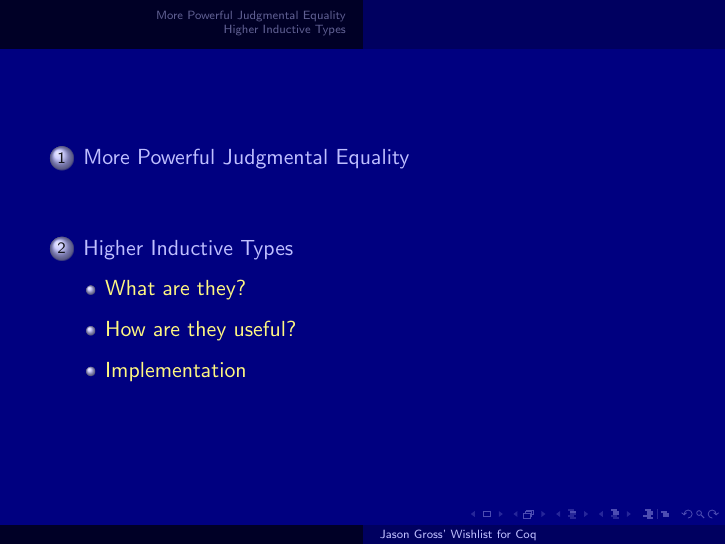
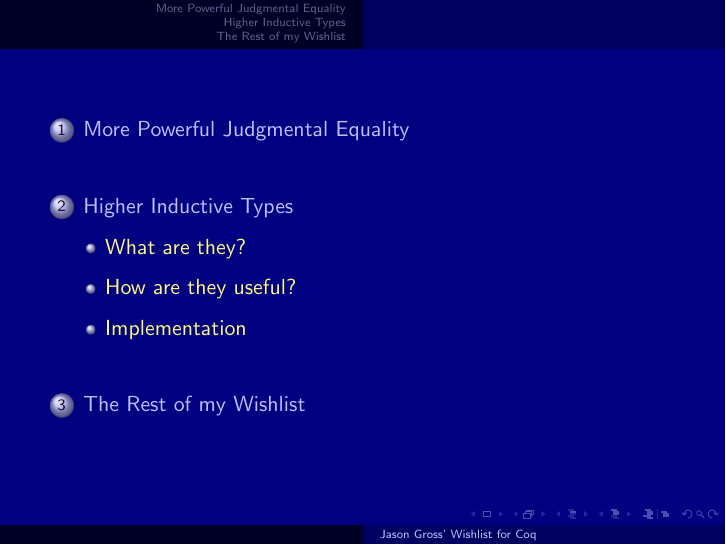
Before and after one commit to JasonGross/coq-8.6-wishlist, LaTeX slides (jgross-coq-8-6-wishlist.tex): page 2 of 89. Compiled offline with pdfLaTeX.

Commit message:
Add another section

```diff
--- a/jgross-coq-8-6-wishlist.tex
+++ b/jgross-coq-8-6-wishlist.tex
@@ -504,7 +504,7 @@ and picking
   Also an implementation, and justification of consistency.
 \end{frame}
 
-
+\section{The Rest of my Wishlist}
 
 
 \begin{frame}{The Rest of my Wishlist (I)}
```
